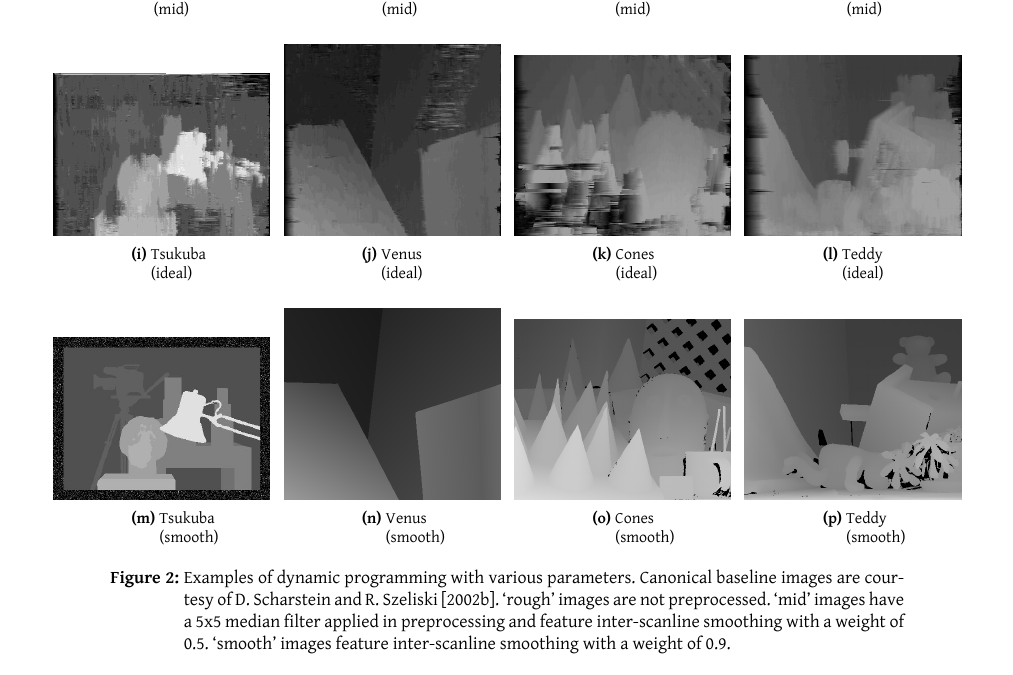
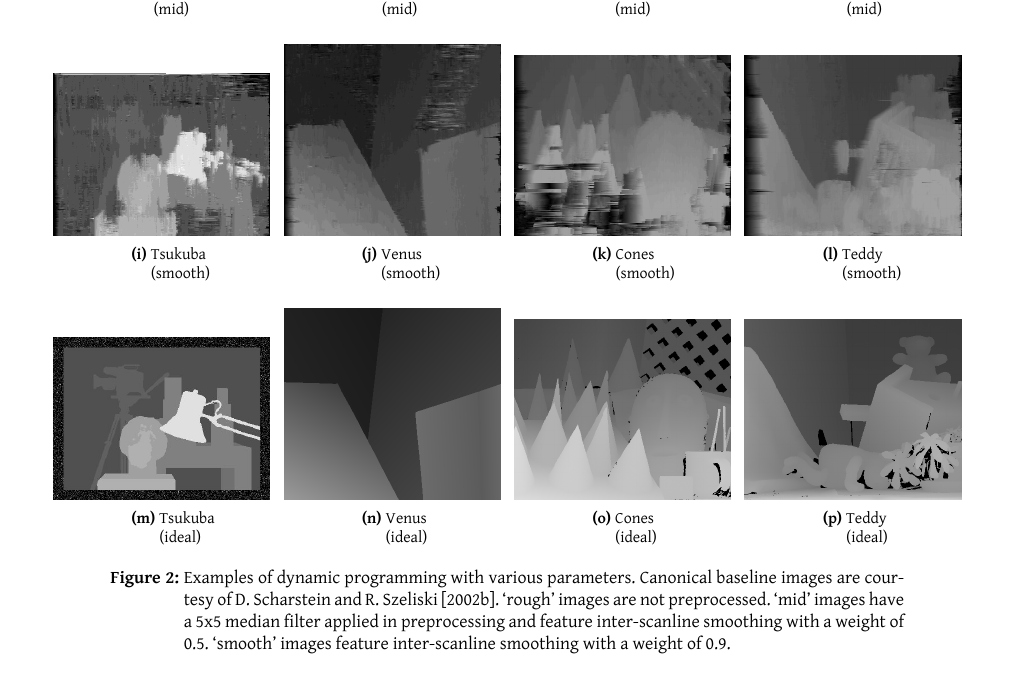
Before and after one commit to tohojo/image-processing, a LaTeX document (report2/image-processing.tex, which reads report2/stereo-matching.tex): part of page 12 of 19, cut so that both start at the same text. Compiled offline with XeLaTeX.

Commit message:
Fix captions.

```diff
--- a/report2/stereo-matching.tex
+++ b/report2/stereo-matching.tex
@@ -117,15 +117,15 @@ figure~\ref{fig:stereo-report} for full details.
  \subfloat[Cones (mid)] { \label{fig:con-2} \includegraphics[trim = -2mm -2mm -2mm -2mm, width=0.23\textwidth]{stereo/con_imL_mat5_hardmult_smooth} }
  \subfloat[Teddy (mid)] { \label{fig:ted-2} \includegraphics[trim = -2mm -2mm -2mm -2mm, width=0.23\textwidth]{stereo/ted_imL_mat5_hardmult_smooth} }\\
 
- \subfloat[Tsukuba (ideal)] { \label{fig:tsu-4} \includegraphics[trim = -2mm -2mm -2mm -2mm, width=0.23\textwidth]{stereo/tsu_imL_mat0_hardmult_smooth0.9.png} }
- \subfloat[Venus (ideal)] { \label{fig:ven-4} \includegraphics[trim = -2mm -2mm -2mm -2mm, width=0.23\textwidth]{stereo/ven_imL_mat0_hardmult_smooth0.9.png} }
- \subfloat[Cones (ideal)] { \label{fig:con-4} \includegraphics[trim = -2mm -2mm -2mm -2mm, width=0.23\textwidth]{stereo/con_imL_mat0_hardmult_smooth0.9.png} }
- \subfloat[Teddy (ideal)] { \label{fig:ted-4} \includegraphics[trim = -2mm -2mm -2mm -2mm, width=0.23\textwidth]{stereo/ted_imL_mat0_hardmult_smooth0.9.png} }
+ \subfloat[Tsukuba (smooth)] { \label{fig:tsu-4} \includegraphics[trim = -2mm -2mm -2mm -2mm, width=0.23\textwidth]{stereo/tsu_imL_mat0_hardmult_smooth0.9.png} }
+ \subfloat[Venus (smooth)] { \label{fig:ven-4} \includegraphics[trim = -2mm -2mm -2mm -2mm, width=0.23\textwidth]{stereo/ven_imL_mat0_hardmult_smooth0.9.png} }
+ \subfloat[Cones (smooth)] { \label{fig:con-4} \includegraphics[trim = -2mm -2mm -2mm -2mm, width=0.23\textwidth]{stereo/con_imL_mat0_hardmult_smooth0.9.png} }
+ \subfloat[Teddy (smooth)] { \label{fig:ted-4} \includegraphics[trim = -2mm -2mm -2mm -2mm, width=0.23\textwidth]{stereo/ted_imL_mat0_hardmult_smooth0.9.png} }
 
- \subfloat[Tsukuba (smooth)] { \label{fig:tsu-i} \includegraphics[trim = -2mm -2mm -2mm -2mm, width=0.23\textwidth]{stereo/tsu_ideal_L} }
- \subfloat[Venus (smooth)] { \label{fig:ven-i} \includegraphics[trim = -2mm -2mm -2mm -2mm, width=0.23\textwidth]{stereo/ven_ideal_L} }
- \subfloat[Cones (smooth)] { \label{fig:con-i} \includegraphics[trim = -2mm -2mm -2mm -2mm, width=0.23\textwidth]{stereo/con_ideal_L} }
- \subfloat[Teddy (smooth)] { \label{fig:ted-i} \includegraphics[trim = -2mm -2mm -2mm -2mm, width=0.23\textwidth]{stereo/ted_ideal_L} }\\
+ \subfloat[Tsukuba (ideal)] { \label{fig:tsu-i} \includegraphics[trim = -2mm -2mm -2mm -2mm, width=0.23\textwidth]{stereo/tsu_ideal_L} }
+ \subfloat[Venus (ideal)] { \label{fig:ven-i} \includegraphics[trim = -2mm -2mm -2mm -2mm, width=0.23\textwidth]{stereo/ven_ideal_L} }
+ \subfloat[Cones (ideal)] { \label{fig:con-i} \includegraphics[trim = -2mm -2mm -2mm -2mm, width=0.23\textwidth]{stereo/con_ideal_L} }
+ \subfloat[Teddy (ideal)] { \label{fig:ted-i} \includegraphics[trim = -2mm -2mm -2mm -2mm, width=0.23\textwidth]{stereo/ted_ideal_L} }\\
 
  \caption[Examples of dynamic programming with various parameters]{Examples of
    dynamic programming with various parameters. Canonical baseline images are
```
